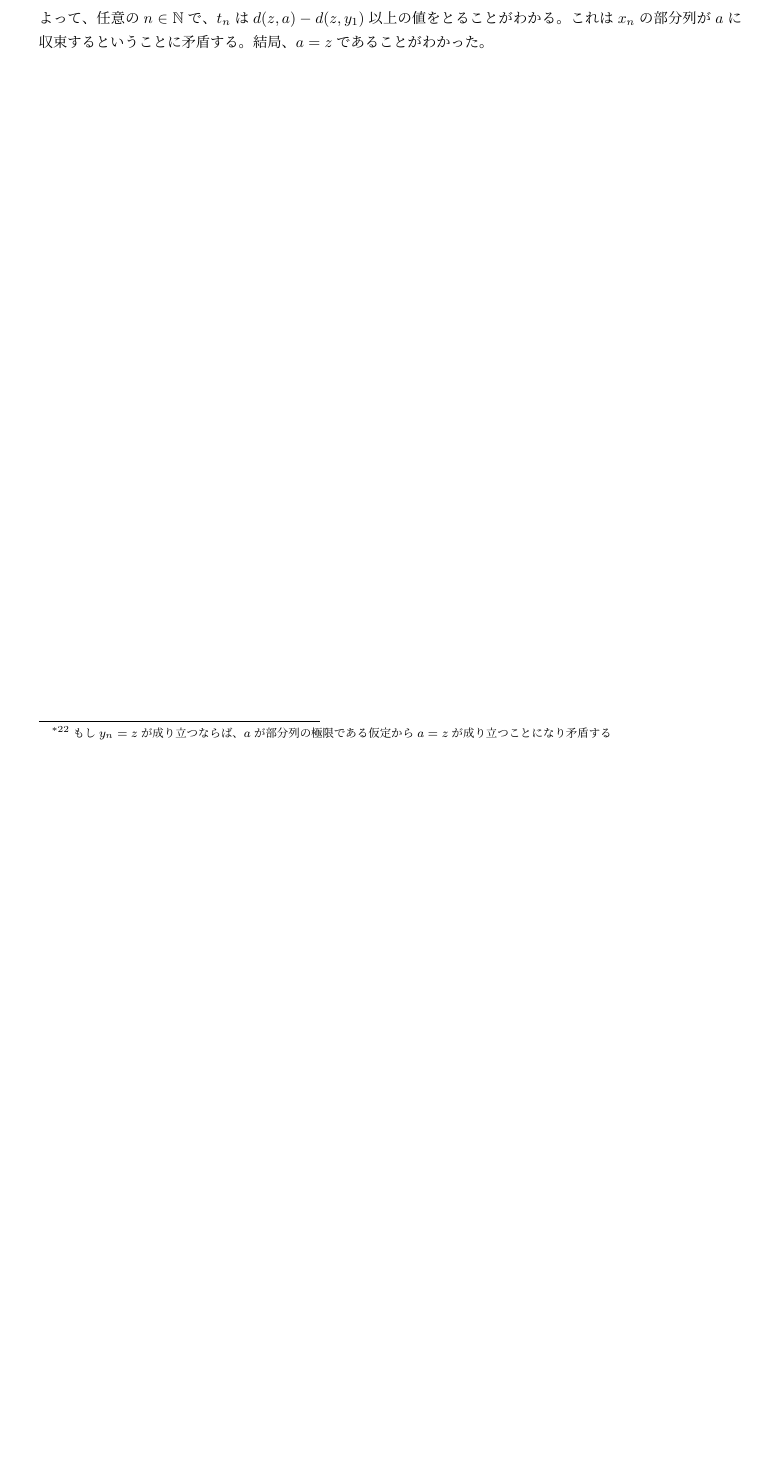
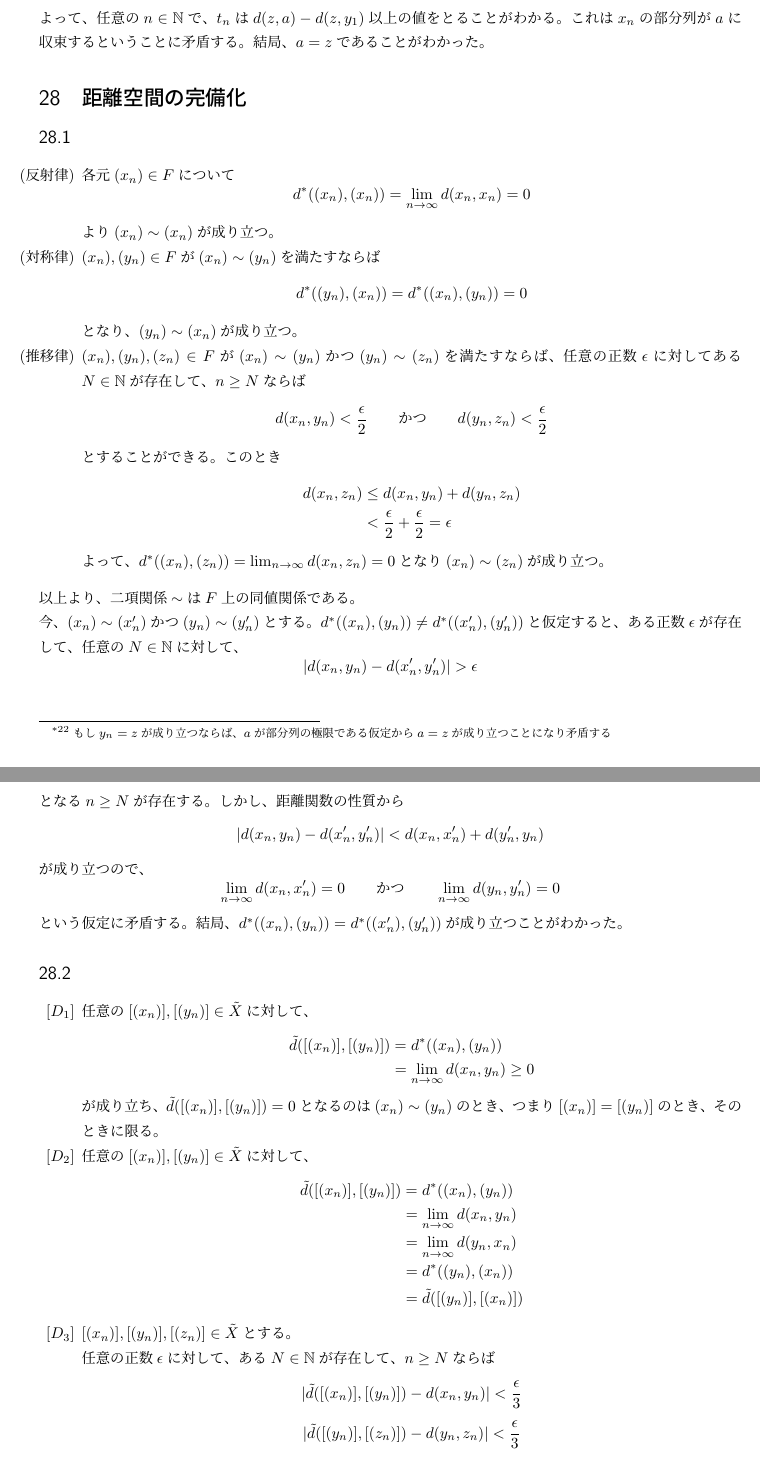
Before and after one commit to tnukui/Set-theory-and-Topology, a LaTeX document (Shugo_to_Iso.tex): part of page 82 of 88 before the commit and two parts of pages 82 and 83 of 90 after it, the two joined at a grey line, cut so that both start at the same text, the shorter picture padded with empty space. Compiled offline with pLaTeX and dvipdfmx.

Commit message:
Section28まで

```diff
--- a/Shugo_to_Iso.tex
+++ b/Shugo_to_Iso.tex
@@ -3160,3 +3160,70 @@ t_{n}&=d(y_n,a)\\
 
 
 
+%%%%%%%%%%%%%%%%%%%%%%%%%%%%%%%%%%%%%%%
+%%%%%         Section  28         %%%%%
+%%%%%%%%%%%%%%%%%%%%%%%%%%%%%%%%%%%%%%%
+\section{距離空間の完備化}
+
+
+%%% 28.1 %%%
+\subsection{}
+\begin{enumerate}
+\item [(反射律)]
+各元$(x_n)\in F$について
+\[d^*((x_n),(x_n))=\lim_{n\to\infty}d(x_n,x_n)=0\]
+より$(x_n)\sim (x_n)$が成り立つ。
+
+\item [(対称律)]
+$(x_n),(y_n)\in F$が$(x_n)\sim (y_n)$を満たすならば
+\[d^*((y_n),(x_n))=d^*((x_n),(y_n))=0\]
+となり、$(y_n)\sim (x_n)$が成り立つ。
+
+\item [(推移律)]
+$(x_n),(y_n),(z_n)\in F$が$(x_n)\sim (y_n)$かつ$(y_n)\sim (z_n)$を満たすならば、任意の正数$\epsilon$に対してある$N\in\mathbb{N}$が存在して、$n\geq N$ならば
+\[d(x_n,y_n)<\frac{\epsilon}{2}  \qquad かつ\qquad  d(y_n,z_n)<\frac{\epsilon}{2}\]
+とすることができる。このとき
+\begin{align*}
+d(x_n,z_n)&\leq d(x_n, y_n)+d(y_n,z_n)\\
+&< \frac{\epsilon}{2}+\frac{\epsilon}{2}=\epsilon
+\end{align*}
+よって、$d^*((x_n),(z_n))=\lim_{n\to\infty}d(x_n,z_n)=0$となり$(x_n)\sim (z_n)$が成り立つ。
+\end{enumerate}
+以上より、二項関係$\sim$は$F$上の同値関係である。\\
+今、$(x_n)\sim (x_n')$かつ$(y_n)\sim (y_n')$とする。$d^*((x_n),(y_n))\neq d^*((x_n'),(y_n'))$と仮定すると、ある正数$\epsilon$が存在して、任意の$N\in\mathbb{N}$に対して、
+\[|d(x_n,y_n)- d(x_n',y_n')|>\epsilon\]
+となる$n\geq N$が存在する。しかし、距離関数の性質から
+\[|d(x_n,y_n)-d(x_n',y_n')|<d(x_n,x_n')+d(y_n',y_n)\]
+が成り立つので、
+\[\lim_{n\to\infty}d(x_n,x_n')=0 \qquad かつ \qquad \lim_{n\to\infty}d(y_n,y_n')=0\]
+という仮定に矛盾する。結局、$d^*((x_n),(y_n))= d^*((x_n'),(y_n'))$が成り立つことがわかった。
+
+
+
+%%% 28.2 %%%
+\subsection{}
+\begin{enumerate}
+\item [{[$D_1$]}]
+任意の$[(x_n)],[(y_n)]\in\tilde{X}$に対して、
+\begin{align*}
+\tilde{d}([(x_n)],[(y_n)])&=d^*((x_n),(y_n))\\
+&=\lim_{n\to\infty}d(x_n,y_n)\geq 0
+\end{align*}
+が成り立ち、$\tilde{d}([(x_n)],[(y_n)])=0$となるのは$(x_n)\sim (y_n)$のとき、つまり$[(x_n)]= [(y_n)]$のとき、そのときに限る。
+
+\item [{[$D_2$]}]
+任意の$[(x_n)],[(y_n)]\in\tilde{X}$に対して、
+\begin{align*}
+\tilde{d}([(x_n)],[(y_n)])&=d^*((x_n),(y_n))\\
+&=\lim_{n\to\infty}d(x_n,y_n)\\
+&=\lim_{n\to\infty}d(y_n,x_n)\\
+&=d^*((y_n),(x_n))\\
+&=\tilde{d}([(y_n)],[(x_n)])
+\end{align*}
+
+\item [{[$D_3$]}]
+$[(x_n)],[(y_n)],[(z_n)]\in\tilde{X}$とする。\\
+任意の正数$\epsilon$に対して、ある$N\in\mathbb{N}$が存在して、$n\geq N$ならば
+\[|\tilde{d}([(x_n)],[(y_n)])-d(x_n,y_n)|<\frac{\epsilon}{3}\]
+\[|\tilde{d}([(y_n)],[(z_n)])-d(y_n,z_n)|<\frac{\epsilon}{3}\]
+\[|\tilde{d}([(x_n)],[(z_n)])-d(x_n,z_n)|<\frac{\epsilon}{3}\]
@@ -3162,0 +3238 @@ t_{n}&=d(y_n,a)\\
+が成り立つ。
@@ -3162,0 +3270 @@ t_{n}&=d(y_n,a)\\
+とできる。
@@ -3162,0 +3279 @@ t_{n}&=d(y_n,a)\\
+となるので、
@@ -3163,3 +3283,5 @@ t_{n}&=d(y_n,a)\\
+が成り立つ。
+
 
 
 
```
Also changed, not shown: Shugo_to_Iso.pdf, Shugo_to_Iso.tex (50 more changed lines).
